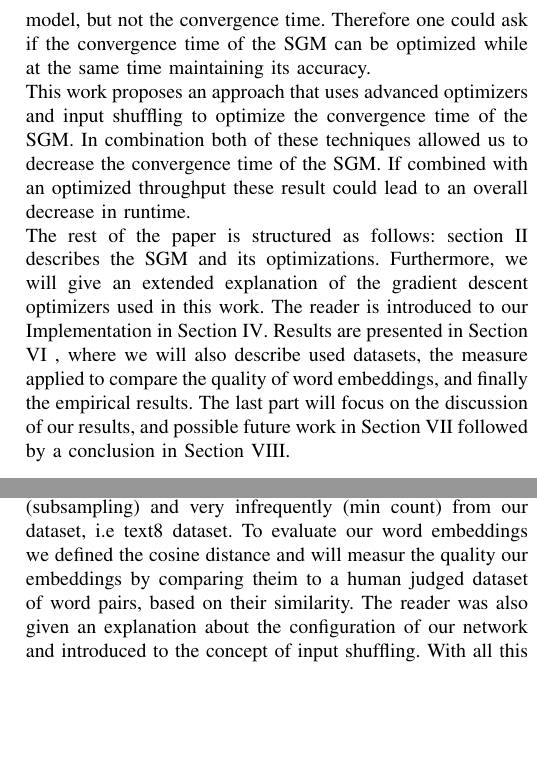
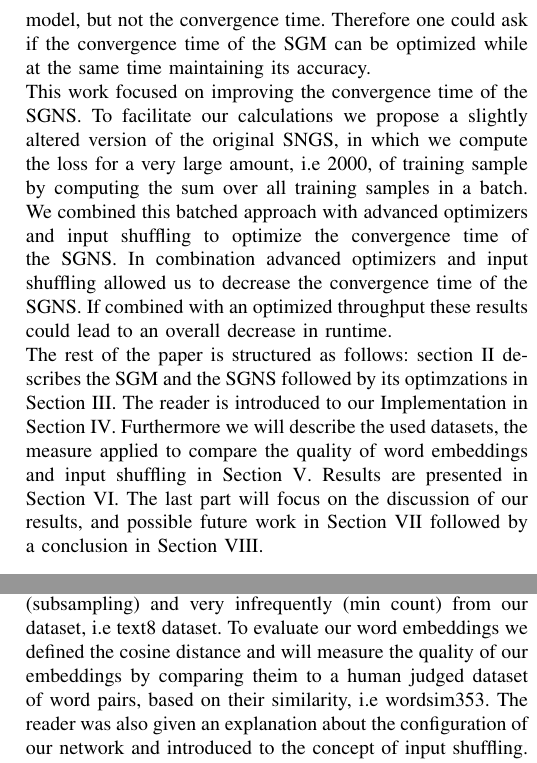
Before and after one commit to c3dric373/Pa-19-SGNS-Optimization, a LaTeX paper (icdm/submission/paper.tex, which reads icdm/submission/includes/evaluation.tex, icdm/submission/includes/introduction.tex): two parts of the columns of pages 2 and 8 of 11, joined at a grey line, cut so that both start at the same text, the shorter picture padded with empty space. Compiled offline with pdfLaTeX; a missing font is replaced by an installed copy or a similar font; a LaTeX package or settings file that is missing is left out.

Commit message:
finished intro + modified summary evaluation

```diff
--- a/icdm/submission/includes/evaluation.tex
+++ b/icdm/submission/includes/evaluation.tex
@@ -147,4 +147,4 @@ To optimize convergence time we have to define it first. Therefore, we used the
 where $\rho$ is the Pearson coefficient on the wordsim353 task.
 We also stopped computation, if it took more then 20 epochs to converge.
 
-To summarize, we deleted words that appear very often (subsampling) and very infrequently (min count) from our dataset, i.e text8 dataset. To evaluate our word embeddings we defined the cosine distance and will measur the quality our embeddings by comparing theim  to a human judged dataset of word pairs, based on their similarity. The reader was also given an explanation about the configuration of our network and introduced to the concept of input shuffling. With all this knowledge we can know present the achieved experimental results in the next section.
+To summarize, we deleted words that appear very often (subsampling) and very infrequently (min count) from our dataset, i.e text8 dataset. To evaluate our word embeddings we defined the cosine distance and will measure the quality of our embeddings by comparing theim  to a human judged dataset of word pairs, based on their similarity, i.e wordsim353. The reader was also given an explanation about the configuration of our network and introduced to the concept of input shuffling. With all this knowledge we can know present the achieved experimental results in the next section.
--- a/icdm/submission/includes/introduction.tex
+++ b/icdm/submission/includes/introduction.tex
@@ -4,5 +4,5 @@
 Representing words as vectors, i.e word embeddings (WE) is a fundamental aspect of Natural Language Processing (NLP). There are two ways to create such WE, either arbitrarily or with the purpose of capturing the semantic meaning of the words, i.e. vector representations of words that are syntactically or semantically similar will be near to each other. By capturing semantic or syntactic meaning WE have shown to facilitate a lot of subsequent NLP tasks, such as entity recognition, machine translation or sentence classification. %TODO CITE WORK
 The first attempt to create WE with neural networks was made by Bengio et al. \cite{bengio} but more recently Mikolov et al. \cite{mikolov} introduced a software package called w2vec, which uses a simpler network produces state of the art results. One of the proposed algorithms in this software package is the Skip-Gram Model (SGM). The SGM is an algorithm, that trains a neural network, on the task of predicting the neighboring words in a sentence. The weights of this network are then used as WE. Mikolov et al. \cite{mikolov2} then introduced an alteration to the SGM called negative sampling. The goal of the Skip-Gram Model with negative sampling (SGNS) is to distinguish for a given word $w$, context words $c_i$ (words that appear close to $w$ in a sentence) from words dram randomly (i.e negative samples) $k_i$. This is achieved by maximizing the dot product of $w$ and $c_i$ and minimizing the dot product of $w$ and $k_i$.\\
 The SGM, espacially the SGNS, gained a lot of attention, as it achieved very good results for a very simplistic model. As a consequence, a lot of effort went into optimizing it. Most of this effort was trying to improve the throughput of the model, i.e the number of words that are processed per second. The SGM uses Stochastic Gradient Descent as an optimization algorithm and is therefore inherently sequential. To remedy this problem Mikolov et al. used Hogwild \cite{hogwild}, where different threads can access a shared model and update it. As this is not an optimal solution Yi et al. \cite{intel} tried to optimize it, by using a mini-batch like approach and converting vector to vector multiplications into matrix to matrix multiplications. This yielded two consequences: First the model is updated less frequently leading to less overwriting and offering the possibility to parallelize more. Secondly, it transformed level-1 BLAS operation into level-3 BLAS operations, and the algorithm could therefore effectively use computational resources. Another attempt at optimizing the throughput was made by Seulki and Youngmin \cite{gpu}. Their goal was to parallelize the algorithm on GPU's. They, therefore, chose to parallelize the update of the dimensions of each word representation. Both of these approaches and most of the literature are focused on improving the throughput of the model, but not the convergence time.  Therefore one could ask if the convergence time of the SGM can be optimized while at the same time maintaining its accuracy.\\
- This work proposes an approach that uses advanced optimizers and input shuffling to optimize the convergence time of the SGM. In combination both of these techniques allowed us to decrease the convergence time of the SGM. If combined with an optimized throughput these result could lead to an overall decrease in runtime.\\
- The rest of the paper  is structured as follows: section \ref{sec:background}  describes the SGM and its optimizations. Furthermore, we will give an extended explanation of the gradient descent optimizers used in this work. The reader is introduced to our Implementation in Section \ref{sec:contribution}. Results are presented in  Section \ref{sec:results} , where we will also describe used datasets, the measure applied to compare the quality of word embeddings, and finally the empirical results. The last part will focus on the discussion of our results, and possible future work in Section \ref{sec:discussion} followed by a conclusion in Section \ref{sec:conclusion}.
+This work focused on improving the convergence time of the SGNS. To facilitate our calculations we propose a slightly altered version of the original SNGS, in which we compute the loss for a very large amount, i.e 2000,  of training sample by computing the sum over all training samples in a batch. We combined this batched approach with advanced optimizers and input shuffling to optimize the convergence time of the SGNS. In combination advanced optimizers and input shuffling allowed us to decrease the convergence time of the SGNS. If combined with an optimized throughput these results could lead to an overall decrease in runtime.\\
+ The rest of the paper is structured as follows: section \ref{sec:background}  describes the SGM and the SGNS followed by its optimzations in Section \ref{sec:related_work}.  The reader is introduced to our Implementation in Section \ref{sec:contribution}. Furthermore  we will describe the used datasets, the measure applied to compare the quality of word embeddings and input shuffling in Section \ref{sec:evaluation}. Results are presented in  Section \ref{sec:results}. The last part will focus on the discussion of our results, and possible future work in Section \ref{sec:discussion} followed by a conclusion in Section \ref{sec:conclusion}.
```
Also changed, not shown: icdm/submission/paper.pdf.
